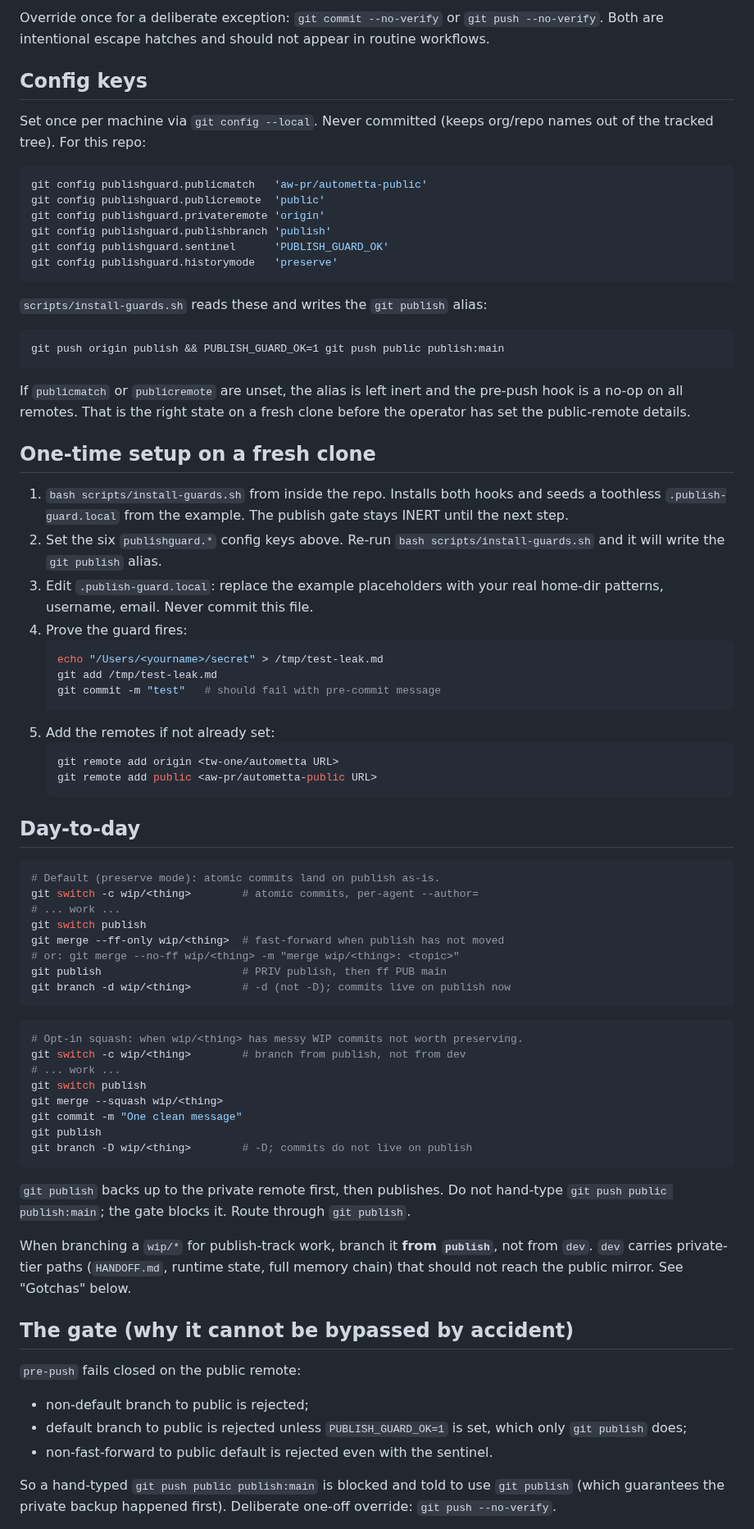
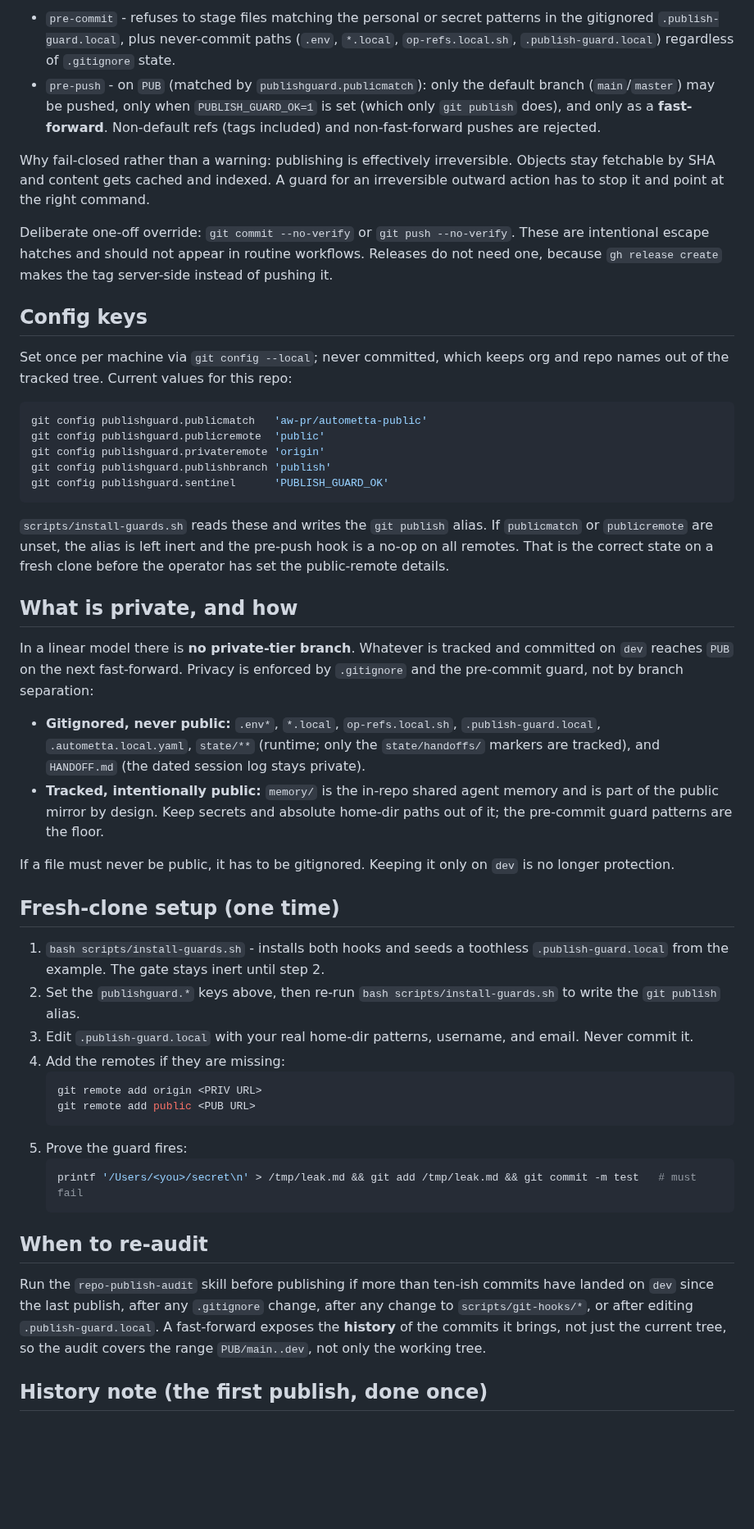
Before and after one commit to aw-pr/autometta-public, a Markdown page: docs/PUBLISH-WORKFLOW.md, the part around one of its changes. Shown at 82% size. GitHub-like rendering; blank space fills up the shorter version.

````diff
--- a/docs/PUBLISH-WORKFLOW.md
+++ b/docs/PUBLISH-WORKFLOW.md
@@ -45,9 +52,14 @@ The guard ships at `scripts/git-hooks/` and `scripts/install-guards.sh`:
 
-Override once for a deliberate exception: `git commit --no-verify` or `git push --no-verify`. Both are intentional escape hatches and should not appear in routine workflows.
+- `pre-commit` - refuses to stage files matching the personal or secret patterns in the gitignored `.publish-guard.local`, plus never-commit paths (`.env`, `*.local`, `op-refs.local.sh`, `.publish-guard.local`) regardless of `.gitignore` state.
+- `pre-push` - on `PUB` (matched by `publishguard.publicmatch`): only the default branch (`main`/`master`) may be pushed, only when `PUBLISH_GUARD_OK=1` is set (which only `git publish` does), and only as a **fast-forward**. Non-default refs (tags included) and non-fast-forward pushes are rejected.
+
+Why fail-closed rather than a warning: publishing is effectively irreversible. Objects stay fetchable by SHA and content gets cached and indexed. A guard for an irreversible outward action has to stop it and point at the right command.
+
+Deliberate one-off override: `git commit --no-verify` or `git push --no-verify`. These are intentional escape hatches and should not appear in routine workflows. Releases do not need one, because `gh release create` makes the tag server-side instead of pushing it.
 
 ## Config keys
 
-Set once per machine via `git config --local`. Never committed (keeps org/repo names out of the tracked tree). For this repo:
+Set once per machine via `git config --local`; never committed, which keeps org and repo names out of the tracked tree. Current values for this repo:
 
 ```sh
 git config publishguard.publicmatch   'aw-pr/autometta-public'
@@ -55,69 +67,37 @@ git config publishguard.publicremote  'public'
 git config publishguard.privateremote 'origin'
 git config publishguard.publishbranch 'publish'
 git config publishguard.sentinel      'PUBLISH_GUARD_OK'
-git config publishguard.historymode   'preserve'
 ```
 
-`scripts/install-guards.sh` reads these and writes the `git publish` alias:
+`scripts/install-guards.sh` reads these and writes the `git publish` alias. If `publicmatch` or `publicremote` are unset, the alias is left inert and the pre-push hook is a no-op on all remotes. That is the correct state on a fresh clone before the operator has set the public-remote details.
 
-```
-git push origin publish && PUBLISH_GUARD_OK=1 git push public publish:main
-```
+## What is private, and how
 
-If `publicmatch` or `publicremote` are unset, the alias is left inert and the pre-push hook is a no-op on all remotes. That is the right state on a fresh clone before the operator has set the public-remote details.
+In a linear model there is **no private-tier branch**. Whatever is tracked and committed on `dev` reaches `PUB` on the next fast-forward. Privacy is enforced by `.gitignore` and the pre-commit guard, not by branch separation:
 
-## One-time setup on a fresh clone
+- **Gitignored, never public:** `.env*`, `*.local`, `op-refs.local.sh`, `.publish-guard.local`, `.autometta.local.yaml`, `state/**` (runtime; only the `state/handoffs/` markers are tracked), and `HANDOFF.md` (the dated session log stays private).
+- **Tracked, intentionally public:** `memory/` is the in-repo shared agent memory and is part of the public mirror by design. Keep secrets and absolute home-dir paths out of it; the pre-commit guard patterns are the floor.
 
-1. `bash scripts/install-guards.sh` from inside the repo. Installs both hooks and seeds a toothless `.publish-guard.local` from the example. The publish gate stays INERT until the next step.
-2. Set the six `publishguard.*` config keys above. Re-run `bash scripts/install-guards.sh` and it will write the `git publish` alias.
-3. Edit `.publish-guard.local`: replace the example placeholders with your real home-dir patterns, username, email. Never commit this file.
-4. Prove the guard fires:
+If a file must never be public, it has to be gitignored. Keeping it only on `dev` is no longer protection.
+
+## Fresh-clone setup (one time)
+
+1. `bash scripts/install-guards.sh` - installs both hooks and seeds a toothless `.publish-guard.local` from the example. The gate stays inert until step 2.
+2. Set the `publishguard.*` keys above, then re-run `bash scripts/install-guards.sh` to write the `git publish` alias.
+3. Edit `.publish-guard.local` with your real home-dir patterns, username, and email. Never commit it.
+4. Add the remotes if they are missing:
    ```sh
-   echo "/Users/<yourname>/secret" > /tmp/test-leak.md
-   git add /tmp/test-leak.md
-   git commit -m "test"   # should fail with pre-commit message
+   git remote add origin <PRIV URL>
+   git remote add public <PUB URL>
    ```
-5. Add the remotes if not already set:
+5. Prove the guard fires:
    ```sh
-   git remote add origin <tw-one/autometta URL>
-   git remote add public <aw-pr/autometta-public URL>
+   printf '/Users/<you>/secret\n' > /tmp/leak.md && git add /tmp/leak.md && git commit -m test   # must fail
    ```
 
-## Day-to-day
+## When to re-audit
 
-```bash
-# Default (preserve mode): atomic commits land on publish as-is.
-git switch -c wip/<thing>        # atomic commits, per-agent --author=
-# ... work ...
-git switch publish
-git merge --ff-only wip/<thing>  # fast-forward when publish has not moved
-# or: git merge --no-ff wip/<thing> -m "merge wip/<thing>: <topic>"
-git publish                      # PRIV publish, then ff PUB main
-git branch -d wip/<thing>        # -d (not -D); commits live on publish now
-```
+Run the `repo-publish-audit` skill before publishing if more than ten-ish commits have landed on `dev` since the last publish, after any `.gitignore` change, after any change to `scripts/git-hooks/*`, or after editing `.publish-guard.local`. A fast-forward exposes the **history** of the commits it brings, not just the current tree, so the audit covers the range `PUB/main..dev`, not only the working tree.
 
-```bash
-# Opt-in squash: when wip/<thing> has messy WIP commits not worth preserving.
-git switch -c wip/<thing>        # branch from publish, not from dev
-# ... work ...
-git switch publish
-git merge --squash wip/<thing>
-git commit -m "One clean message"
-git publish
-git branch -D wip/<thing>        # -D; commits do not live on publish
-```
+## History note (the first publish, done once)
 
-`git publish` backs up to the private remote first, then publishes. Do not hand-type `git push public publish:main`; the gate blocks it. Route through `git publish`.
-
-When branching a `wip/*` for publish-track work, branch it **from `publish`**, not from `dev`. `dev` carries private-tier paths (`HANDOFF.md`, runtime state, full memory chain) that should not reach the public mirror. See "Gotchas" below.
-
-## The gate (why it cannot be bypassed by accident)
-
-`pre-push` fails closed on the public remote:
-
-- non-default branch to public is rejected;
-- default branch to public is rejected unless `PUBLISH_GUARD_OK=1` is set, which only `git publish` does;
-- non-fast-forward to public default is rejected even with the sentinel.
-
-So a hand-typed `git push public publish:main` is blocked and told to use `git publish` (which guarantees the private backup happened first). Deliberate one-off override: `git push --no-verify`.
-
````
Also changed, not shown: other parts of docs/PUBLISH-WORKFLOW.md (+34 -52 lines), memory/INDEX.md (+1 -0 lines).
